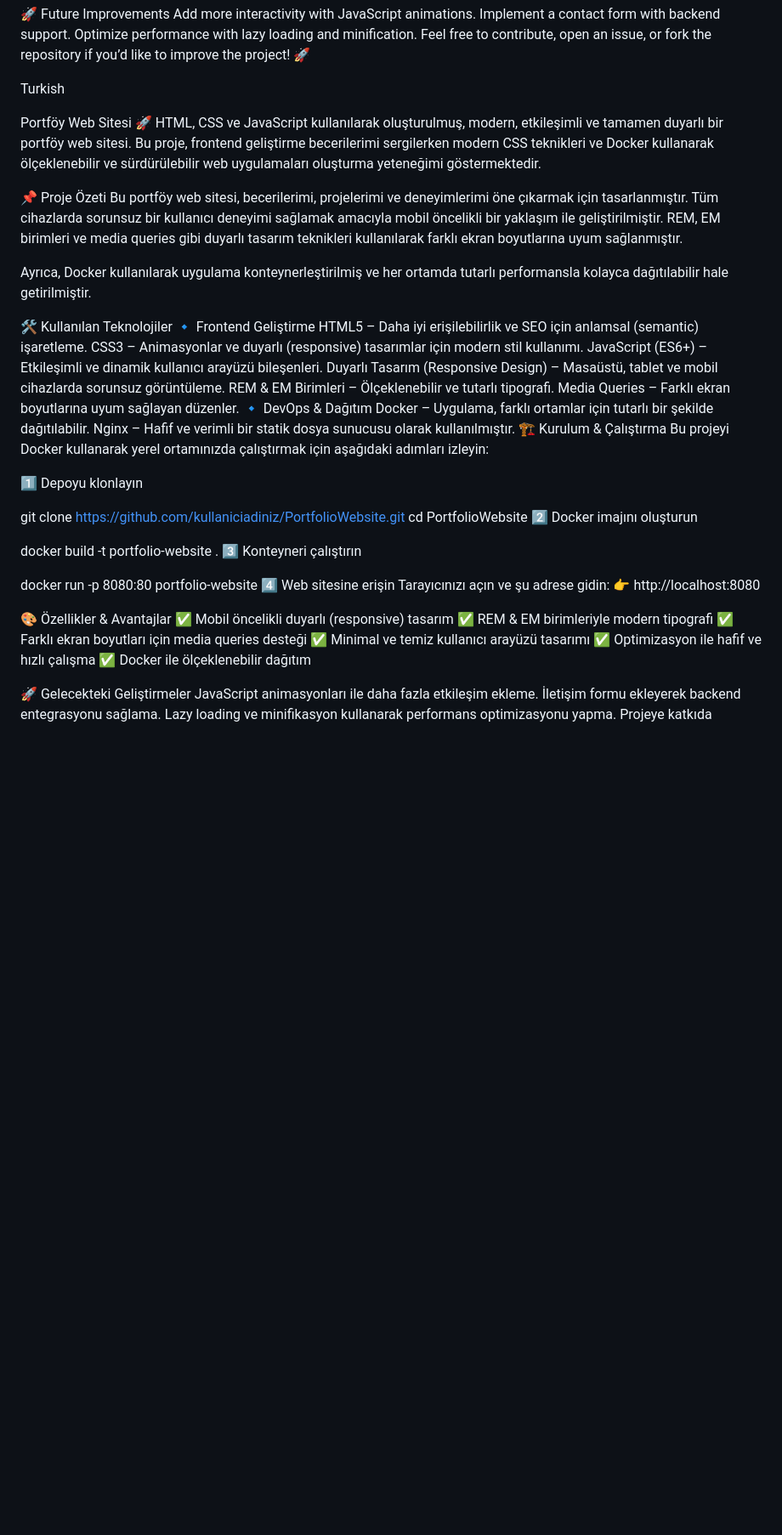
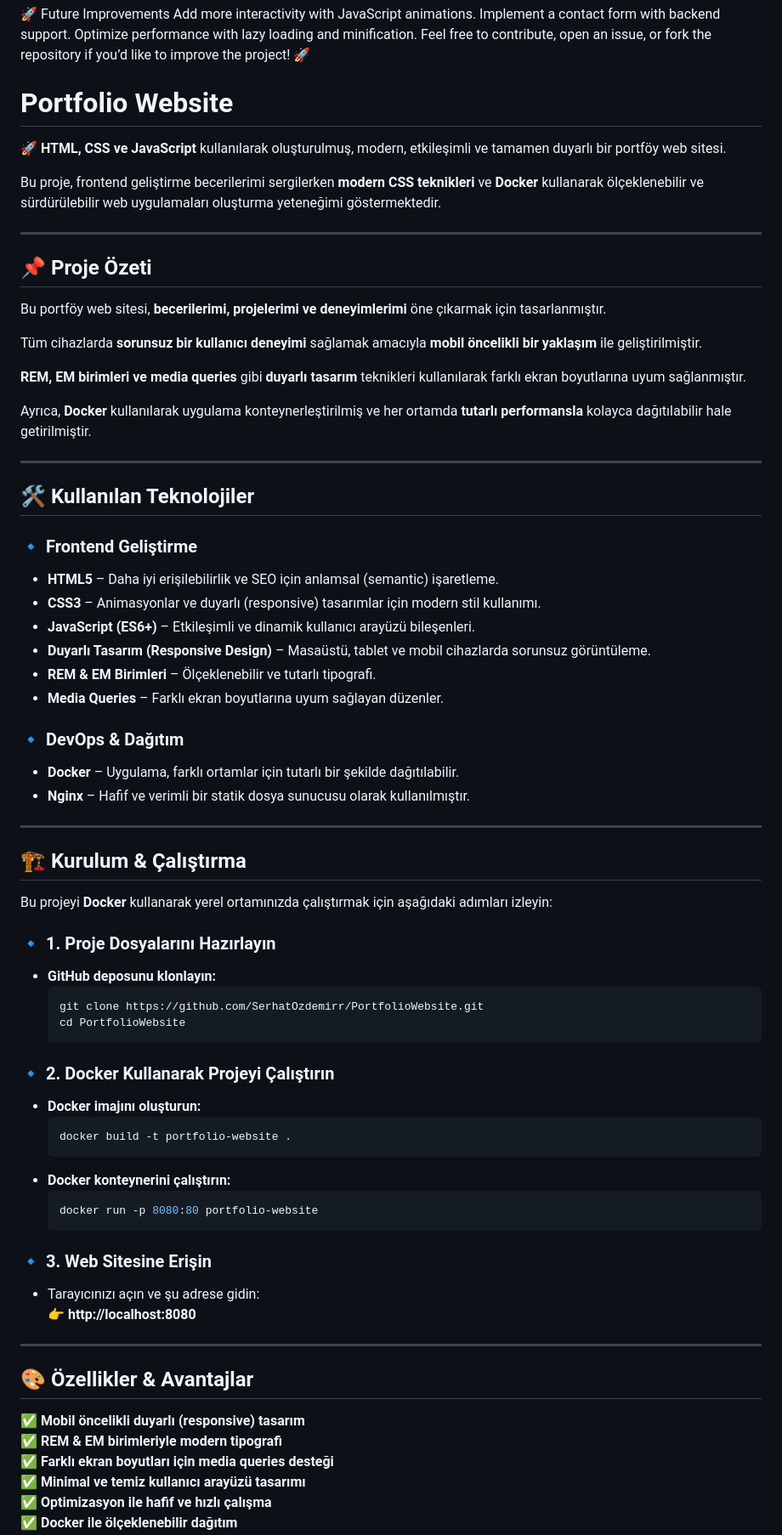
Before and after one commit to SerhatOzdemirr/PortfolioWebsite, a Markdown page: README.md, the part around one of its changes. Shown at 85% size. Drawn GitHub-style; blank space fills up the shorter version.

````diff
--- a/README.md
+++ b/README.md
@@ -49,56 +49,72 @@ Implement a contact form with backend support.
 Optimize performance with lazy loading and minification.
 Feel free to contribute, open an issue, or fork the repository if you’d like to improve the project! 🚀
 
-Turkish
+# Portfolio Website
+🚀 **HTML, CSS ve JavaScript** kullanılarak oluşturulmuş, modern, etkileşimli ve tamamen duyarlı bir portföy web sitesi.
 
-Portföy Web Sitesi
-🚀 HTML, CSS ve JavaScript kullanılarak oluşturulmuş, modern, etkileşimli ve tamamen duyarlı bir portföy web sitesi. Bu proje, frontend geliştirme becerilerimi sergilerken modern CSS teknikleri ve Docker kullanarak ölçeklenebilir ve sürdürülebilir web uygulamaları oluşturma yeteneğimi göstermektedir.
+Bu proje, frontend geliştirme becerilerimi sergilerken **modern CSS teknikleri** ve **Docker** kullanarak ölçeklenebilir ve sürdürülebilir web uygulamaları oluşturma yeteneğimi göstermektedir.
 
-📌 Proje Özeti
-Bu portföy web sitesi, becerilerimi, projelerimi ve deneyimlerimi öne çıkarmak için tasarlanmıştır. Tüm cihazlarda sorunsuz bir kullanıcı deneyimi sağlamak amacıyla mobil öncelikli bir yaklaşım ile geliştirilmiştir. REM, EM birimleri ve media queries gibi duyarlı tasarım teknikleri kullanılarak farklı ekran boyutlarına uyum sağlanmıştır.
+---
 
-Ayrıca, Docker kullanılarak uygulama konteynerleştirilmiş ve her ortamda tutarlı performansla kolayca dağıtılabilir hale getirilmiştir.
+## 📌 Proje Özeti
+Bu portföy web sitesi, **becerilerimi, projelerimi ve deneyimlerimi** öne çıkarmak için tasarlanmıştır.
 
-🛠️ Kullanılan Teknolojiler
-🔹 Frontend Geliştirme
-HTML5 – Daha iyi erişilebilirlik ve SEO için anlamsal (semantic) işaretleme.
-CSS3 – Animasyonlar ve duyarlı (responsive) tasarımlar için modern stil kullanımı.
-JavaScript (ES6+) – Etkileşimli ve dinamik kullanıcı arayüzü bileşenleri.
-Duyarlı Tasarım (Responsive Design) – Masaüstü, tablet ve mobil cihazlarda sorunsuz görüntüleme.
-REM & EM Birimleri – Ölçeklenebilir ve tutarlı tipografi.
-Media Queries – Farklı ekran boyutlarına uyum sağlayan düzenler.
-🔹 DevOps & Dağıtım
-Docker – Uygulama, farklı ortamlar için tutarlı bir şekilde dağıtılabilir.
-Nginx – Hafif ve verimli bir statik dosya sunucusu olarak kullanılmıştır.
-🏗️ Kurulum & Çalıştırma
-Bu projeyi Docker kullanarak yerel ortamınızda çalıştırmak için aşağıdaki adımları izleyin:
+Tüm cihazlarda **sorunsuz bir kullanıcı deneyimi** sağlamak amacıyla **mobil öncelikli bir yaklaşım** ile geliştirilmiştir.
 
-1️⃣ Depoyu klonlayın
+**REM, EM birimleri ve media queries** gibi **duyarlı tasarım** teknikleri kullanılarak farklı ekran boyutlarına uyum sağlanmıştır.
 
+Ayrıca, **Docker** kullanılarak uygulama konteynerleştirilmiş ve her ortamda **tutarlı performansla** kolayca dağıtılabilir hale getirilmiştir.
 
-git clone https://github.com/kullaniciadiniz/PortfolioWebsite.git
-cd PortfolioWebsite
-2️⃣ Docker imajını oluşturun
+---
 
+## 🛠️ Kullanılan Teknolojiler
 
-docker build -t portfolio-website .
-3️⃣ Konteyneri çalıştırın
+### 🔹 Frontend Geliştirme
+- **HTML5** – Daha iyi erişilebilirlik ve SEO için anlamsal (semantic) işaretleme.
+- **CSS3** – Animasyonlar ve duyarlı (responsive) tasarımlar için modern stil kullanımı.
+- **JavaScript (ES6+)** – Etkileşimli ve dinamik kullanıcı arayüzü bileşenleri.
+- **Duyarlı Tasarım (Responsive Design)** – Masaüstü, tablet ve mobil cihazlarda sorunsuz görüntüleme.
+- **REM & EM Birimleri** – Ölçeklenebilir ve tutarlı tipografi.
+- **Media Queries** – Farklı ekran boyutlarına uyum sağlayan düzenler.
 
+### 🔹 DevOps & Dağıtım
+- **Docker** – Uygulama, farklı ortamlar için tutarlı bir şekilde dağıtılabilir.
+- **Nginx** – Hafif ve verimli bir statik dosya sunucusu olarak kullanılmıştır.
 
-docker run -p 8080:80 portfolio-website
-4️⃣ Web sitesine erişin
-Tarayıcınızı açın ve şu adrese gidin:
-👉 http://localhost:8080
+---
 
-🎨 Özellikler & Avantajlar
-✅ Mobil öncelikli duyarlı (responsive) tasarım
-✅ REM & EM birimleriyle modern tipografi
-✅ Farklı ekran boyutları için media queries desteği
-✅ Minimal ve temiz kullanıcı arayüzü tasarımı
-✅ Optimizasyon ile hafif ve hızlı çalışma
-✅ Docker ile ölçeklenebilir dağıtım
+## 🏗️ Kurulum & Çalıştırma
 
-🚀 Gelecekteki Geliştirmeler
-JavaScript animasyonları ile daha fazla etkileşim ekleme.
-İletişim formu ekleyerek backend entegrasyonu sağlama.
-Lazy loading ve minifikasyon kullanarak performans optimizasyonu yapma.
+Bu projeyi **Docker** kullanarak yerel ortamınızda çalıştırmak için aşağıdaki adımları izleyin:
+
+### 🔹 **1. Proje Dosyalarını Hazırlayın**
+   - **GitHub deposunu klonlayın:**
+     ```sh
+     git clone https://github.com/SerhatOzdemirr/PortfolioWebsite.git
+     cd PortfolioWebsite
+     ```
+
+### 🔹 **2. Docker Kullanarak Projeyi Çalıştırın**
+   - **Docker imajını oluşturun:**
+     ```sh
+     docker build -t portfolio-website .
+     ```
+   - **Docker konteynerini çalıştırın:**
+     ```sh
+     docker run -p 8080:80 portfolio-website
+     ```
+
+### 🔹 **3. Web Sitesine Erişin**
+   - Tarayıcınızı açın ve şu adrese gidin:
+     👉 **http://localhost:8080**
+
+---
+
+## 🎨 Özellikler & Avantajlar
+✅ **Mobil öncelikli duyarlı (responsive) tasarım**
+✅ **REM & EM birimleriyle modern tipografi**
+✅ **Farklı ekran boyutları için media queries desteği**
+✅ **Minimal ve temiz kullanıcı arayüzü tasarımı**
+✅ **Optimizasyon ile hafif ve hızlı çalışma**
+✅ **Docker ile ölçeklenebilir dağıtım**
+
````
Also changed, not shown: other parts of README.md (+8 -1 lines).
